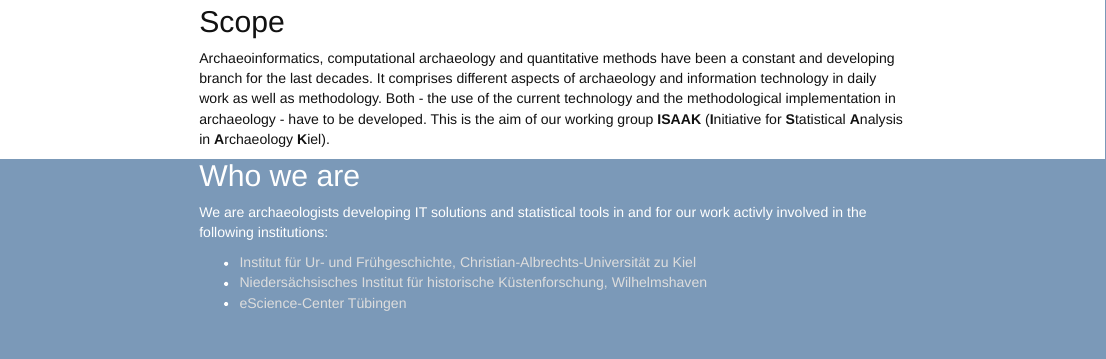
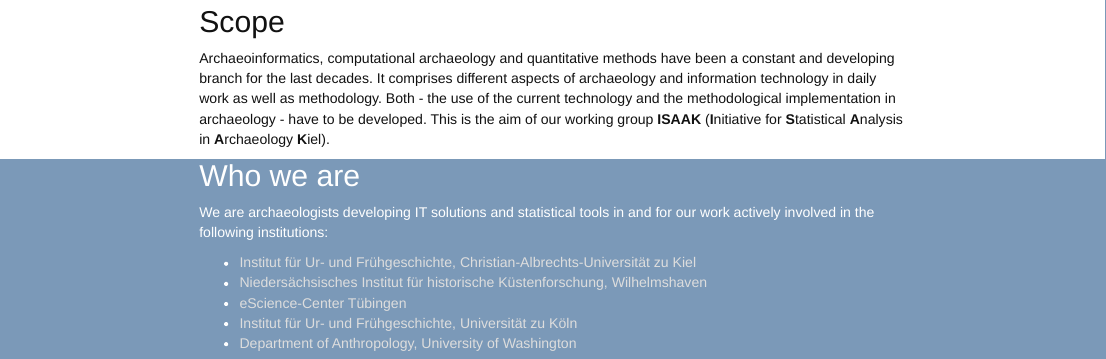
Before and after one commit to ISAAKiel/ISAAKiel.github.io, an R Markdown document (index.Rmd): the page in a window 1100 px wide, from 490 px down. Rendered offline with R 4.5, knitr and Pandoc, with nearby package versions; some code elsewhere in the file could not run offline.

Commit message:
Added the institutions of new members and typo

````diff
--- a/index.Rmd
+++ b/index.Rmd
@@ -31,11 +31,13 @@
 <div class="col-md-8 col-md-offset-2">
 
 ## Who we are
-We are archaeologists developing IT solutions and statistical tools in and for our work activly involved in the following institutions:
+We are archaeologists developing IT solutions and statistical tools in and for our work actively involved in the following institutions:
 
 * [Institut für Ur- und Frühgeschichte, Christian-Albrechts-Universität zu Kiel](https://www.ufg.uni-kiel.de/)
 * [Niedersächsisches Institut für historische Küstenforschung, Wilhelmshaven](http://www.nihk.de/)
 * [eScience-Center Tübingen](https://www.uni-tuebingen.de/einrichtungen/informations-kommunikations-und-medienzentrum-ikm/escience-center.html)
+* [Institut für Ur- und Frühgeschichte, Universität zu Köln](http://ufg.phil-fak.uni-koeln.de)
+* [Department of Anthropology, University of Washington](https://anthropology.washington.edu/fields/archaeology)
 
 ```{r, echo=FALSE, message=FALSE}
 # nasty workaround because knitr can't fetch childs from subdirectories
````
Also changed, not shown: index.html.
